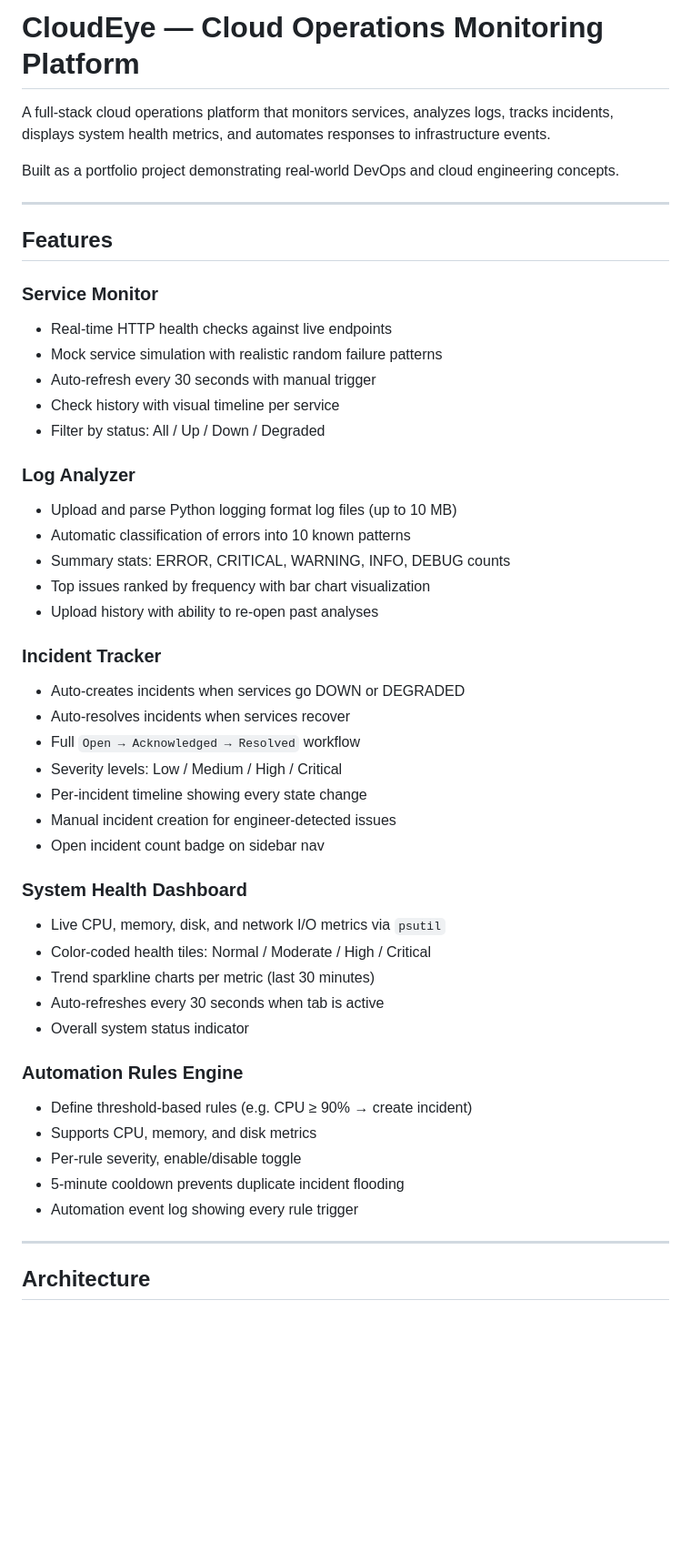
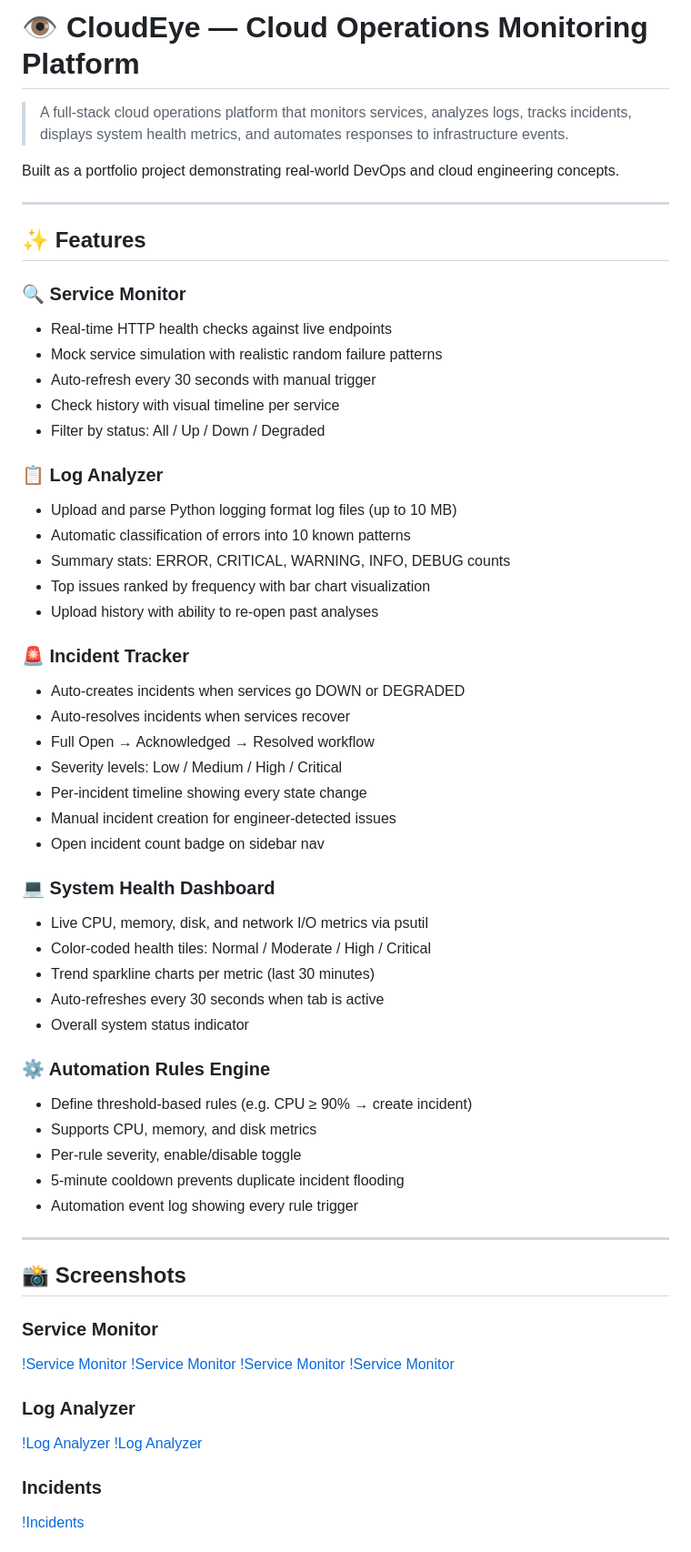
Before and after one commit to JohnMartin0301/CloudEye-Cloud-Operations-Monitoring-Platform, a Markdown page: README.md, the part around one of its changes. Shown at 91% size. GitHub-like rendering; blank space fills up the shorter version.

```diff
--- a/README.md
+++ b/README.md
@@ -1,44 +1,44 @@
-# CloudEye — Cloud Operations Monitoring Platform
+# 👁️ CloudEye — Cloud Operations Monitoring Platform
 
-A full-stack cloud operations platform that monitors services, analyzes logs, tracks incidents, displays system health metrics, and automates responses to infrastructure events.
+> A full-stack cloud operations platform that monitors services, analyzes logs, tracks incidents, displays system health metrics, and automates responses to infrastructure events.
 
 Built as a portfolio project demonstrating real-world DevOps and cloud engineering concepts.
 
 ---
 
-## Features
+## ✨ Features
 
-### Service Monitor
+### 🔍 Service Monitor
 - Real-time HTTP health checks against live endpoints
 - Mock service simulation with realistic random failure patterns
 - Auto-refresh every 30 seconds with manual trigger
 - Check history with visual timeline per service
 - Filter by status: All / Up / Down / Degraded
 
-### Log Analyzer
+### 📋 Log Analyzer
 - Upload and parse Python logging format log files (up to 10 MB)
 - Automatic classification of errors into 10 known patterns
 - Summary stats: ERROR, CRITICAL, WARNING, INFO, DEBUG counts
 - Top issues ranked by frequency with bar chart visualization
 - Upload history with ability to re-open past analyses
 
-### Incident Tracker
+### 🚨 Incident Tracker
 - Auto-creates incidents when services go DOWN or DEGRADED
 - Auto-resolves incidents when services recover
-- Full `Open → Acknowledged → Resolved` workflow
+- Full Open → Acknowledged → Resolved workflow
 - Severity levels: Low / Medium / High / Critical
 - Per-incident timeline showing every state change
 - Manual incident creation for engineer-detected issues
 - Open incident count badge on sidebar nav
 
-### System Health Dashboard
-- Live CPU, memory, disk, and network I/O metrics via `psutil`
+### 💻 System Health Dashboard
+- Live CPU, memory, disk, and network I/O metrics via psutil
 - Color-coded health tiles: Normal / Moderate / High / Critical
 - Trend sparkline charts per metric (last 30 minutes)
 - Auto-refreshes every 30 seconds when tab is active
 - Overall system status indicator
 
-### Automation Rules Engine
+### ⚙️ Automation Rules Engine
 - Define threshold-based rules (e.g. CPU ≥ 90% → create incident)
 - Supports CPU, memory, and disk metrics
 - Per-rule severity, enable/disable toggle
@@ -47,4 +47,18 @@ Built as a portfolio project demonstrating real-world DevOps and cloud engineeri
 
 ---
 
-## Architecture
+## 📸 Screenshots
+
+### Service Monitor
+[!Service Monitor](assets/screenshots/0_service_monitor.png)
+[!Service Monitor](assets/screenshots/1_service_monitor.png)
+[!Service Monitor](assets/screenshots/2_service_monitor.png)
+[!Service Monitor](assets/screenshots/3_service_monitor.png)
+
+### Log Analyzer
+[!Log Analyzer](assets/screenshots/4_log_analyzer.png)
+[!Log Analyzer](assets/screenshots/5_log_analyzer.png)
+
+### Incidents
+[!Incidents](assets/screenshots/6_incidents.png)
+
```
Also changed, not shown: other parts of README.md (+38 -34 lines).
